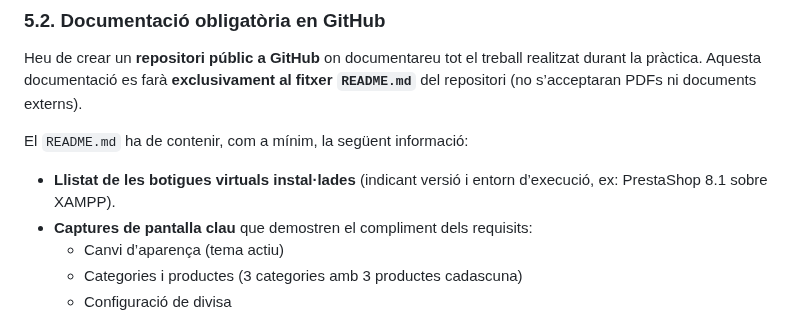
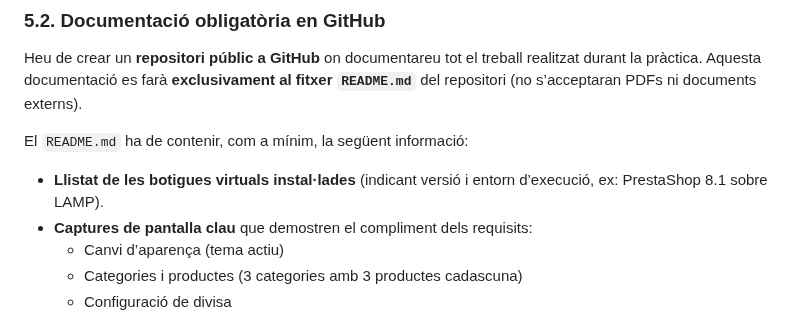
Before and after one commit to rusben/smx-m08, a Markdown page: docs/pt-uf3b.md, the part around the change. GitHub-like rendering.

```diff
--- a/docs/pt-uf3b.md
+++ b/docs/pt-uf3b.md
@@ -89,7 +89,7 @@ Heu de crear un **repositori públic a GitHub** on documentareu tot el treball r
 
 El `README.md` ha de contenir, com a mínim, la següent informació:
 
-- **Llistat de les botigues virtuals instal·lades** (indicant versió i entorn d’execució, ex: PrestaShop 8.1 sobre XAMPP).
+- **Llistat de les botigues virtuals instal·lades** (indicant versió i entorn d’execució, ex: PrestaShop 8.1 sobre LAMP).
 - **Captures de pantalla clau** que demostren el compliment dels requisits:
   - Canvi d’aparença (tema actiu)
   - Categories i productes (3 categories amb 3 productes cadascuna)
```
